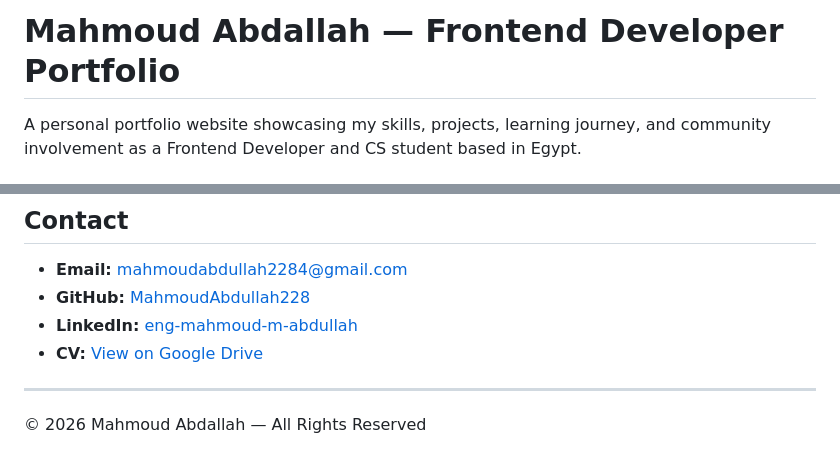
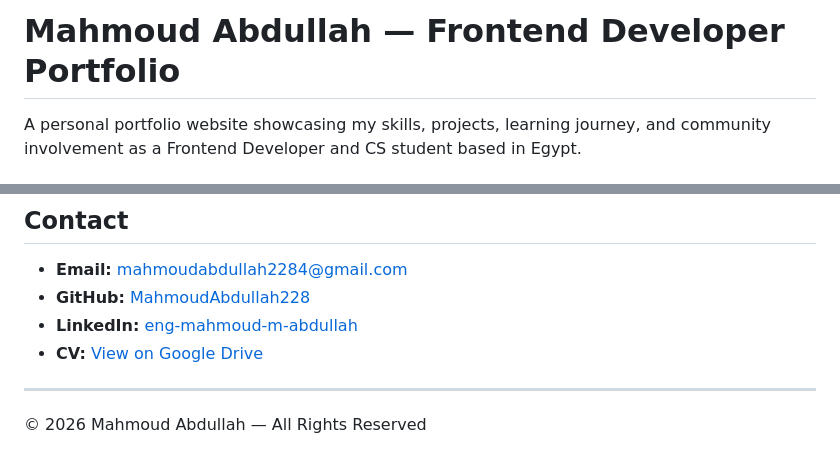
Before and after one commit to MahmoudAbdullah228/mahmoud-abdullah-portfolio, a Markdown page: README.md, 2 parts joined by grey strips. Drawn GitHub-style.

```diff
--- a/README.md
+++ b/README.md
@@ -1,4 +1,4 @@
-# Mahmoud Abdallah — Frontend Developer Portfolio
+# Mahmoud Abdullah — Frontend Developer Portfolio
 
 A personal portfolio website showcasing my skills, projects, learning journey, and community involvement as a Frontend Developer and CS student based in Egypt.
 
@@ -70,4 +70,4 @@ Portfolio/
 
 ---
 
-© 2026 Mahmoud Abdallah — All Rights Reserved
+© 2026 Mahmoud Abdullah — All Rights Reserved
```
